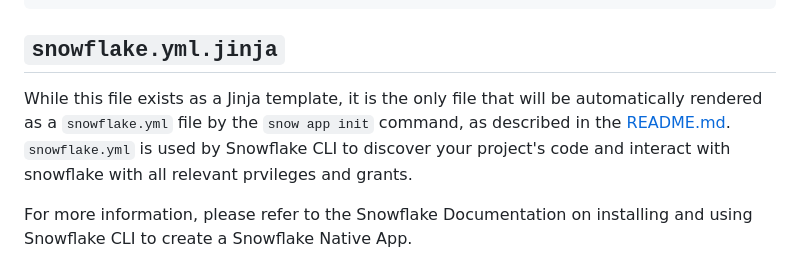
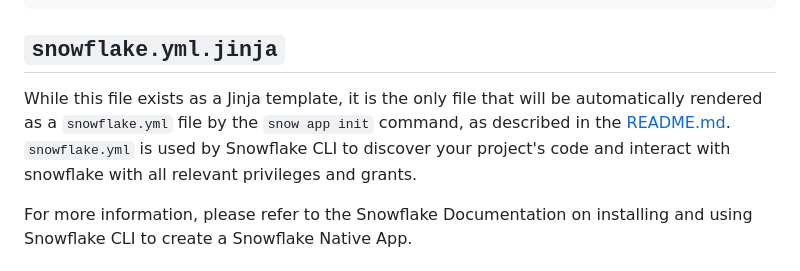
Before and after one commit to snowflakedb/native-apps-templates, a Markdown page: streamlit-java/README.md, the part around the change. Rendered like a GitHub page.

Commit message:
fix typo

````diff
--- a/streamlit-java/README.md
+++ b/streamlit-java/README.md
@@ -59,7 +59,7 @@ This directory contains code organization by functionality, such as one distinct
 ```
 
 ## `snowflake.yml.jinja`
-While this file exists as a Jinja template, it is the only file that will be automatically rendered as a `snowflake.yml` file by the `snow app init` command, as described in the [README.md](../README.md). `snowflake.yml` is used by Snowflake CLI to discover your project's code and interact with snowflake with all relevant prvileges and grants.
+While this file exists as a Jinja template, it is the only file that will be automatically rendered as a `snowflake.yml` file by the `snow app init` command, as described in the [README.md](../README.md). `snowflake.yml` is used by Snowflake CLI to discover your project's code and interact with snowflake with all relevant privileges and grants.
 
 For more information, please refer to the Snowflake Documentation on installing and using Snowflake CLI to create a Snowflake Native App.
 
````
